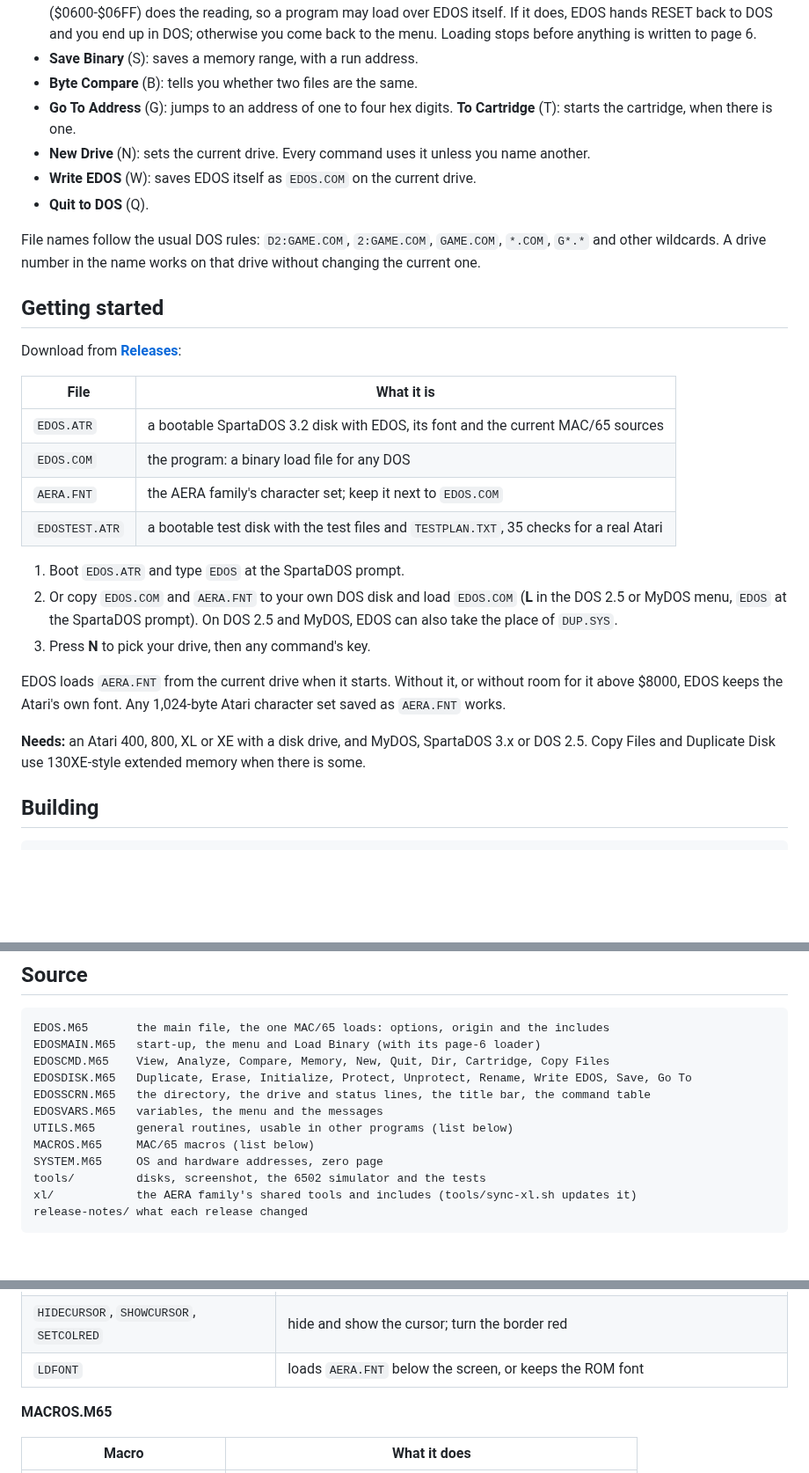
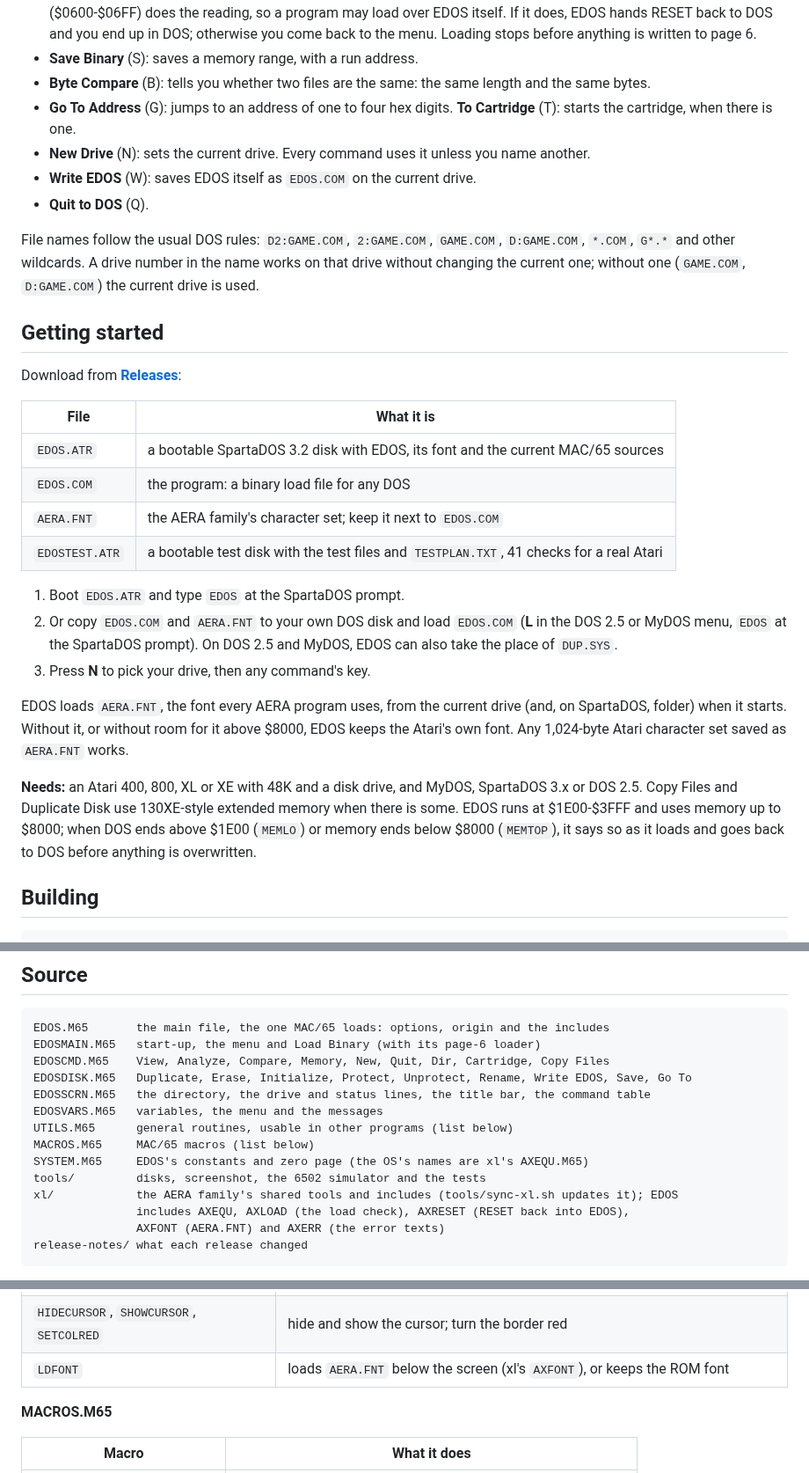
Before and after one commit to whomper/EDOS, a Markdown page: README.md, 3 parts joined by grey strips. Shown at 88% size. GitHub-like rendering; blank space fills up the shorter version.

````diff
--- a/README.md
+++ b/README.md
@@ -49,15 +50,16 @@ extended memory (**XMEM**).
   itself. If it does, EDOS hands RESET back to DOS and you end up in DOS; otherwise you come
   back to the menu. Loading stops before anything is written to page 6.
 - **Save Binary** (S): saves a memory range, with a run address.
-- **Byte Compare** (B): tells you whether two files are the same.
+- **Byte Compare** (B): tells you whether two files are the same: the same length and the same bytes.
 - **Go To Address** (G): jumps to an address of one to four hex digits. **To Cartridge** (T): starts
   the cartridge, when there is one.
 - **New Drive** (N): sets the current drive. Every command uses it unless you name another.
 - **Write EDOS** (W): saves EDOS itself as `EDOS.COM` on the current drive.
 - **Quit to DOS** (Q).
 
-File names follow the usual DOS rules: `D2:GAME.COM`, `2:GAME.COM`, `GAME.COM`, `*.COM`, `G*.*` and
-other wildcards. A drive number in the name works on that drive without changing the current one.
+File names follow the usual DOS rules: `D2:GAME.COM`, `2:GAME.COM`, `GAME.COM`, `D:GAME.COM`, `*.COM`,
+`G*.*` and other wildcards. A drive number in the name works on that drive without changing the
+current one; without one (`GAME.COM`, `D:GAME.COM`) the current drive is used.
 
 ## Getting started
 
@@ -68,7 +70,7 @@ Download from **[Releases](../../releases/latest)**:
 | `EDOS.ATR` | a bootable SpartaDOS 3.2 disk with EDOS, its font and the current MAC/65 sources |
 | `EDOS.COM` | the program: a binary load file for any DOS |
 | `AERA.FNT` | the AERA family's character set; keep it next to `EDOS.COM` |
-| `EDOSTEST.ATR` | a bootable test disk with the test files and `TESTPLAN.TXT`, 35 checks for a real Atari |
+| `EDOSTEST.ATR` | a bootable test disk with the test files and `TESTPLAN.TXT`, 41 checks for a real Atari |
 
 1. Boot `EDOS.ATR` and type `EDOS` at the SpartaDOS prompt.
 2. Or copy `EDOS.COM` and `AERA.FNT` to your own DOS disk and load `EDOS.COM` (**L** in the DOS 2.5
@@ -76,11 +78,14 @@ Download from **[Releases](../../releases/latest)**:
    of `DUP.SYS`.
 3. Press **N** to pick your drive, then any command's key.
 
-EDOS loads `AERA.FNT` from the current drive when it starts. Without it, or without room for it above
-$8000, EDOS keeps the Atari's own font. Any 1,024-byte Atari character set saved as `AERA.FNT` works.
+EDOS loads `AERA.FNT`, the font every AERA program uses, from the current drive (and, on SpartaDOS,
+folder) when it starts. Without it, or without room for it above $8000, EDOS keeps the Atari's own
+font. Any 1,024-byte Atari character set saved as `AERA.FNT` works.
 
-**Needs:** an Atari 400, 800, XL or XE with a disk drive, and MyDOS, SpartaDOS 3.x or DOS 2.5. Copy
-Files and Duplicate Disk use 130XE-style extended memory when there is some.
+**Needs:** an Atari 400, 800, XL or XE with 48K and a disk drive, and MyDOS, SpartaDOS 3.x or DOS 2.5.
+Copy Files and Duplicate Disk use 130XE-style extended memory when there is some. EDOS runs at
+$1E00-$3FFF and uses memory up to $8000; when DOS ends above $1E00 (`MEMLO`) or memory ends below
+$8000 (`MEMTOP`), it says so as it loads and goes back to DOS before anything is overwritten.
 
 ## Building
 
@@ -140,9 +145,11 @@ EDOSSCRN.M65   the directory, the drive and status lines, the title bar, the com
 EDOSVARS.M65   variables, the menu and the messages
 UTILS.M65      general routines, usable in other programs (list below)
 MACROS.M65     MAC/65 macros (list below)
-SYSTEM.M65     OS and hardware addresses, zero page
+SYSTEM.M65     EDOS's constants and zero page (the OS's names are xl's AXEQU.M65)
 tools/         disks, screenshot, the 6502 simulator and the tests
-xl/            the AERA family's shared tools and includes (tools/sync-xl.sh updates it)
+xl/            the AERA family's shared tools and includes (tools/sync-xl.sh updates it); EDOS
+               includes AXEQU, AXLOAD (the load check), AXRESET (RESET back into EDOS),
+               AXFONT (AERA.FNT) and AXERR (the error texts)
 release-notes/ what each release changed
 ```
 
@@ -177,7 +184,7 @@ read and write SpartaDOS, DOS 2 and MyDOS disk images.
 | `HEXOUT` | one byte to two hex digits at `FILE`,Y: $A0 → "A0" |
 | `COPY`, `FILL` | copy text up to EOL; fill memory (used by `@CPYMEM` and `@FILLMEM`) |
 | `HIDECURSOR`, `SHOWCURSOR`, `SETCOLRED` | hide and show the cursor; turn the border red |
-| `LDFONT` | loads `AERA.FNT` below the screen, or keeps the ROM font |
+| `LDFONT` | loads `AERA.FNT` below the screen (xl's `AXFONT`), or keeps the ROM font |
 
 **MACROS.M65**
 
````
Also changed, not shown: other parts of README.md (+13 -9 lines), release-notes/v3.3.md (added, +39 -0 lines), EDOS.png, 13 other files.
